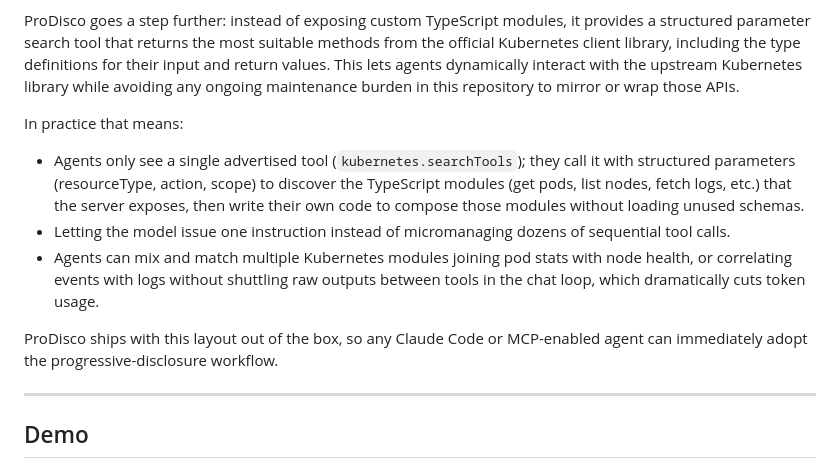
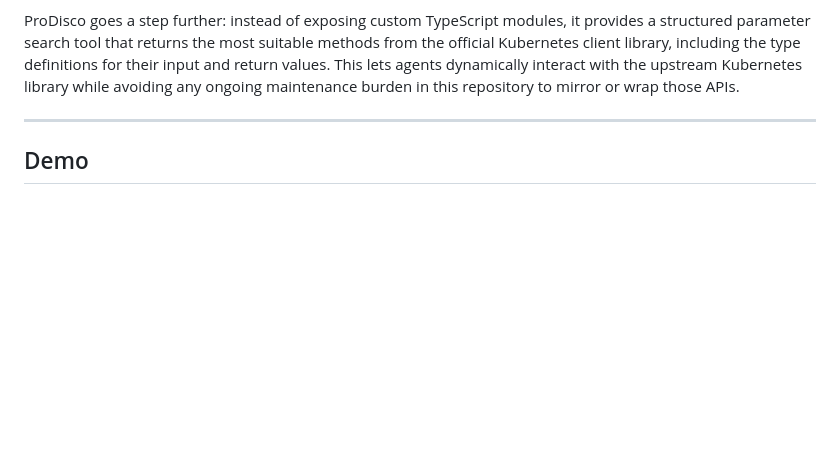
Before and after one commit to harche/ProDisco, a Markdown page: README.md, the part around the change. GitHub-like rendering; blank space fills up the shorter version.

Commit message:
update readme overview section
Signed-off-by: Harshal Patil <12152047+harche@users.noreply.github.com>

```diff
--- a/README.md
+++ b/README.md
@@ -8,12 +8,6 @@ Anthropic’s latest guidance explains why MCP servers should progressively reve
 
 ProDisco goes a step further: instead of exposing custom TypeScript modules, it provides a structured parameter search tool that returns the most suitable methods from the official Kubernetes client library, including the type definitions for their input and return values. This lets agents dynamically interact with the upstream Kubernetes library while avoiding any ongoing maintenance burden in this repository to mirror or wrap those APIs.
 
-In practice that means:
-- Agents only see a single advertised tool (`kubernetes.searchTools`); they call it with structured parameters (resourceType, action, scope) to discover the TypeScript modules (get pods, list nodes, fetch logs, etc.) that the server exposes, then write their own code to compose those modules without loading unused schemas.
-- Letting the model issue one instruction instead of micromanaging dozens of sequential tool calls.
-- Agents can mix and match multiple Kubernetes modules joining pod stats with node health, or correlating events with logs without shuttling raw outputs between tools in the chat loop, which dramatically cuts token usage.
-
-ProDisco ships with this layout out of the box, so any Claude Code or MCP-enabled agent can immediately adopt the progressive-disclosure workflow.
 
 ---
 
```
